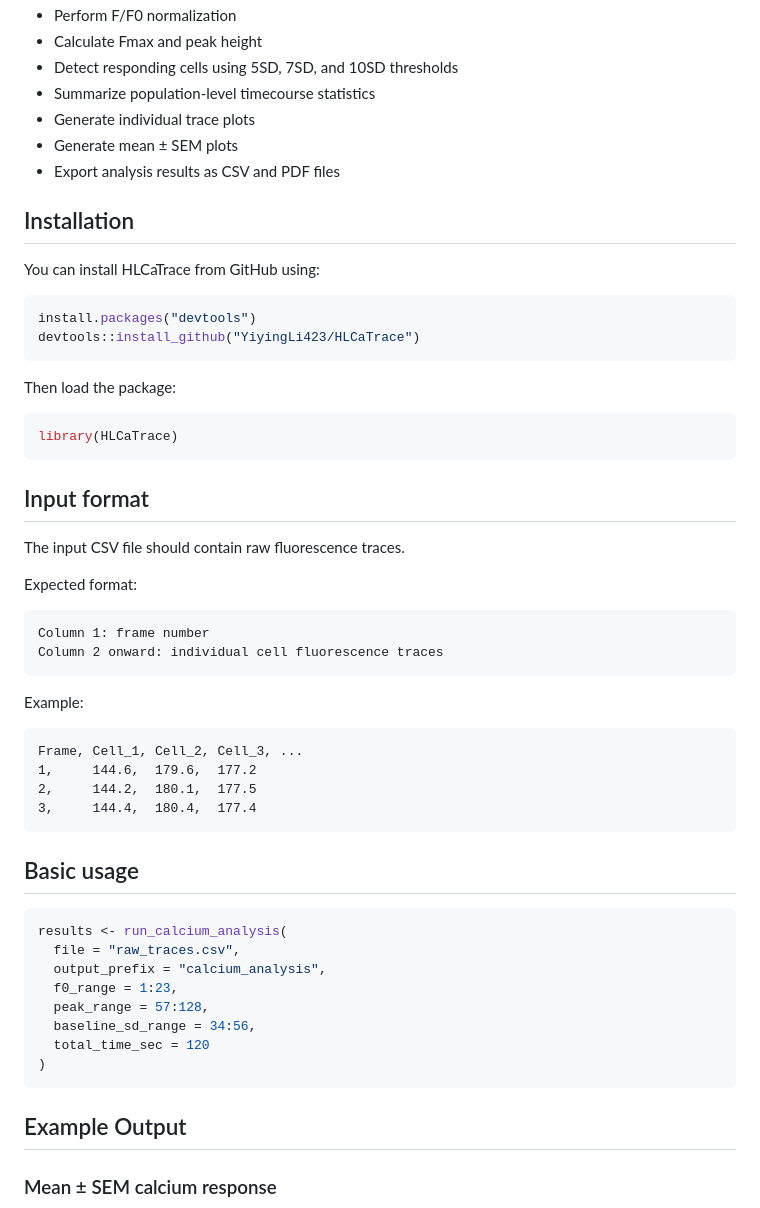
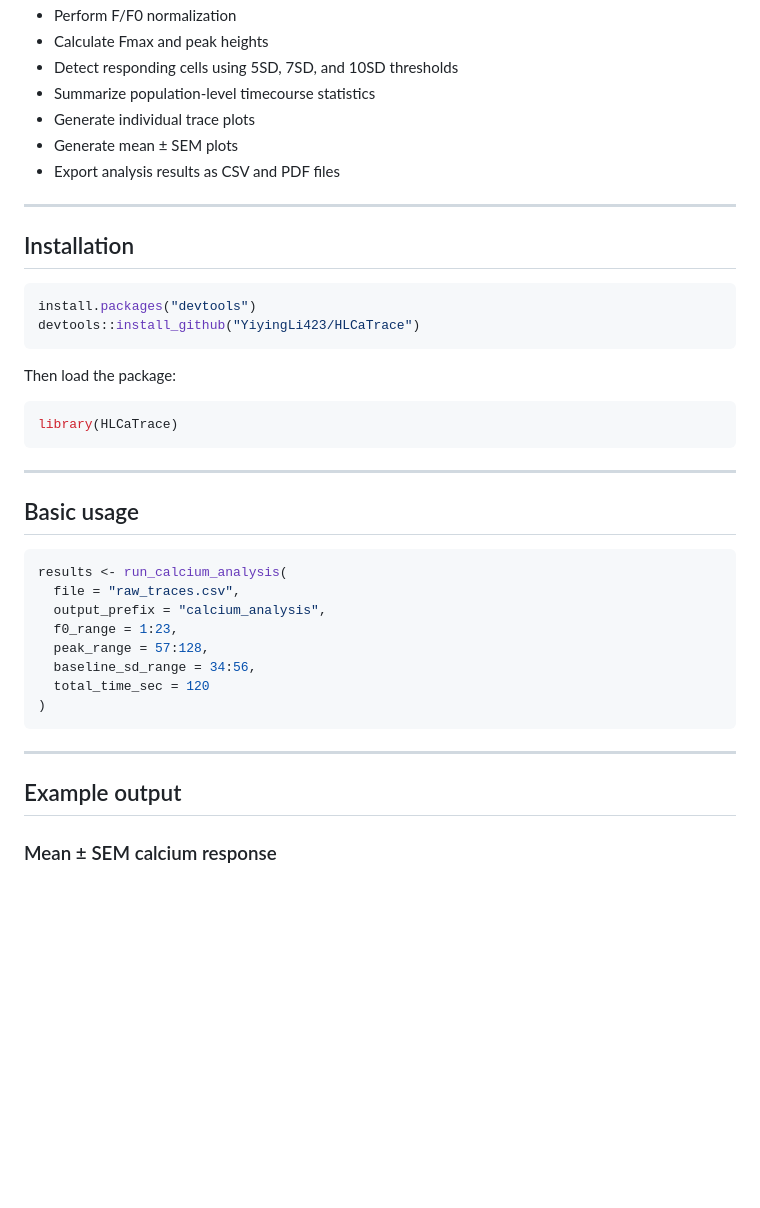
Before and after one commit to YiyingLi423/HLCaTrace, a Markdown page: README.md, the part around one of its changes. GitHub-like rendering; blank space fills up the shorter version.

````diff
--- a/README.md
+++ b/README.md
@@ -15,14 +82,14 @@ The workflow is designed for single-cell calcium traces, where each column repre
 - Perform F/F0 normalization
-- Calculate Fmax and peak height
+- Calculate Fmax and peak heights
 - Detect responding cells using 5SD, 7SD, and 10SD thresholds
 - Summarize population-level timecourse statistics
 - Generate individual trace plots
 - Generate mean ± SEM plots
 - Export analysis results as CSV and PDF files
 
+---
+
 ## Installation
-
-You can install HLCaTrace from GitHub using:
 
 ```r
 install.packages("devtools")
@@ -35,25 +102,7 @@ Then load the package:
 library(HLCaTrace)
 ```
 
-## Input format
-
-The input CSV file should contain raw fluorescence traces.
-
-Expected format:
-
-```text
-Column 1: frame number
-Column 2 onward: individual cell fluorescence traces
-```
-
-Example:
-
-```text
-Frame, Cell_1, Cell_2, Cell_3, ...
-1,     144.6,  179.6,  177.2
-2,     144.2,  180.1,  177.5
-3,     144.4,  180.4,  177.4
-```
+---
 
 ## Basic usage
 
@@ -67,7 +116,10 @@ results <- run_calcium_analysis(
   total_time_sec = 120
 )
 ```
-## Example Output
+
+---
+
+## Example output
 
 ### Mean ± SEM calcium response
 
````
Also changed, not shown: other parts of README.md (+79 -9 lines).
